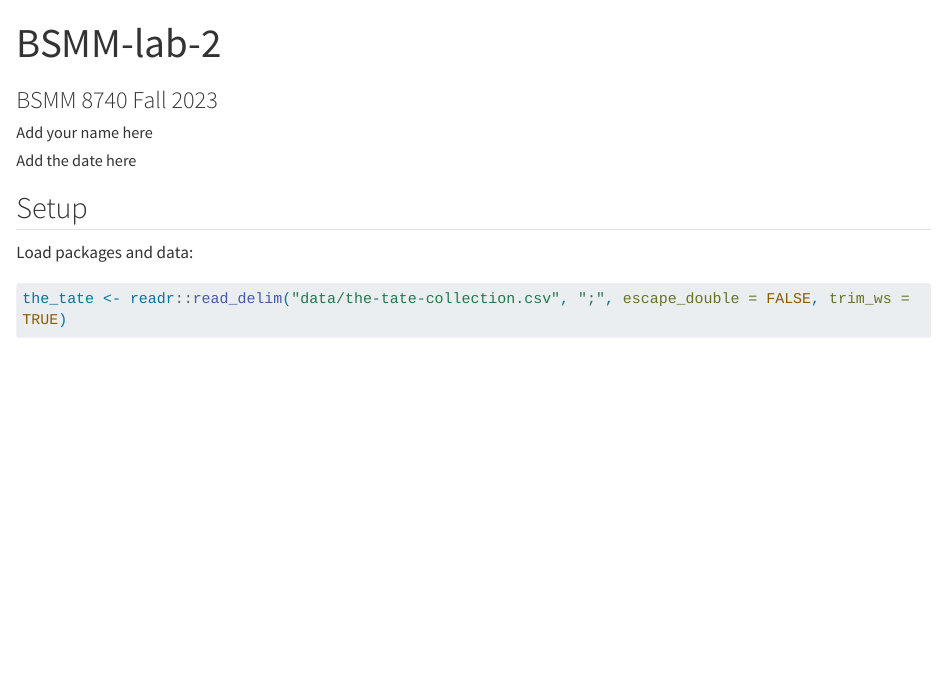
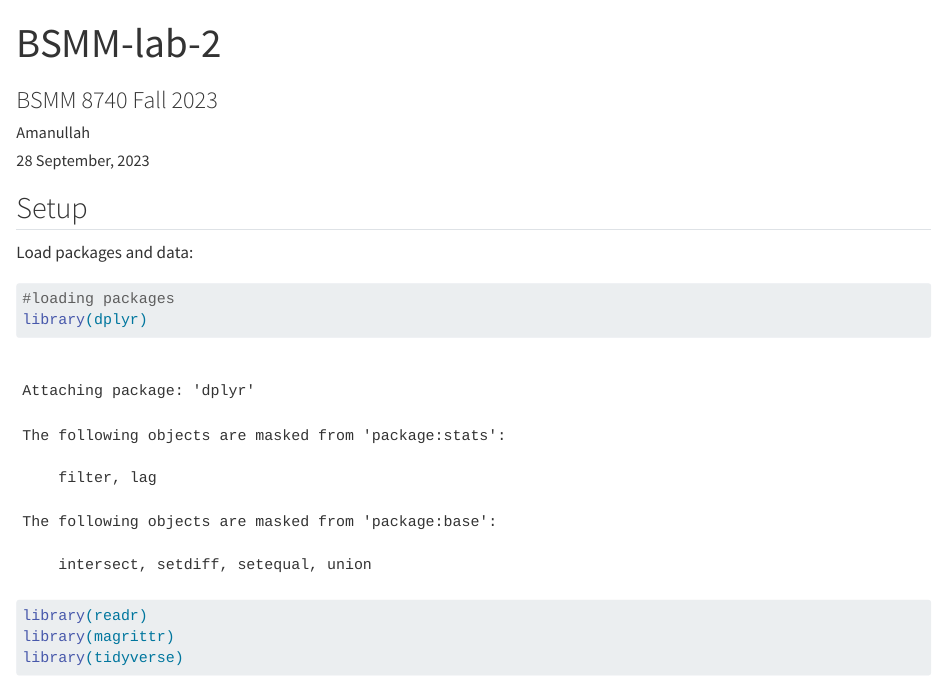
Before and after one commit to amanull1/BSMM-lab-2, a Quarto document (BSMM-lab-2.qmd): the page in a window 1100 px wide, from its top. Rendered offline with R 4.5, knitr and Pandoc in place of Quarto, with nearby package versions; some code elsewhere in the file could not run offline; long lines of code are wrapped.

Commit message:
getting started

````diff
--- a/BSMM-lab-2.qmd
+++ b/BSMM-lab-2.qmd
@@ -1,8 +1,8 @@
 ---
 title: "BSMM-lab-2"
 subtitle: "BSMM 8740 Fall 2023"
-author: "Add your name here"
-date: "Add the date here"
+author: "Amanullah"
+date: "28 September, 2023"
 format: html
 editor: visual
 self-contained: true
@@ -11,6 +11,14 @@ self-contained: true
 ## Setup
 
 Load packages and data:
+
+```{r}
+#loading packages
+library(dplyr)
+library(readr)
+library(magrittr)
+library(tidyverse)
+```
 
 ```{r load-pkg-data}
 #| message: false
````
Also changed, not shown: BSMM-lab-2.qmd (4 more changed lines).
